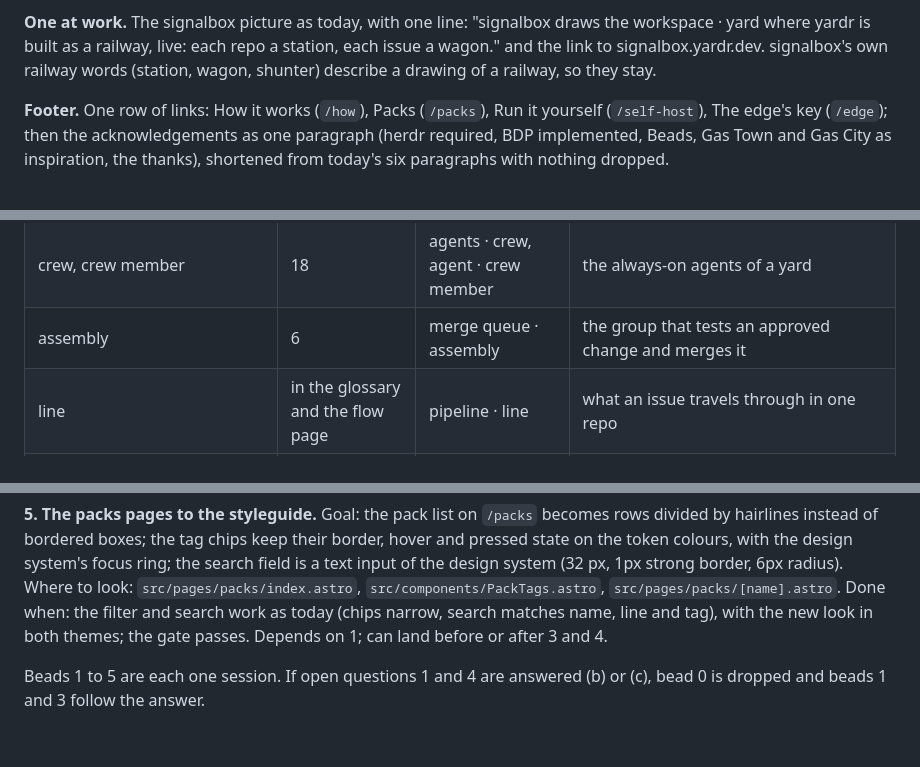
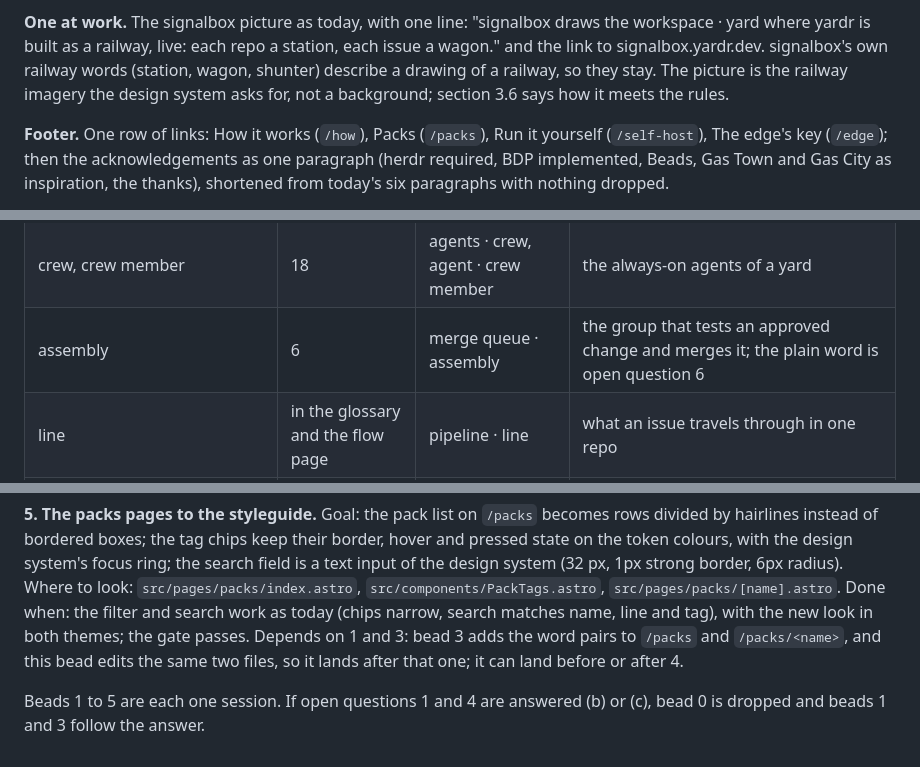
Before and after one commit to ackermann/yardr, a Markdown page: docs/design/2026-10-21-yardr-q04p-site-overhaul.md, 3 parts joined by grey strips. GitHub-like rendering.

```diff
--- a/docs/design/2026-10-21-yardr-q04p-site-overhaul.md
+++ b/docs/design/2026-10-21-yardr-q04p-site-overhaul.md
@@ -220,7 +220,8 @@ wants the machinery is.
 draws the workspace · yard where yardr is built as a railway, live: each
 repo a station, each issue a wagon." and the link to signalbox.yardr.dev.
 signalbox's own railway words (station, wagon, shunter) describe a drawing
-of a railway, so they stay.
+of a railway, so they stay. The picture is the railway imagery the design system
+asks for, not a background; section 3.6 says how it meets the rules.
 
 **Footer.** One row of links: How it works (`/how`), Packs (`/packs`), Run
 it yourself (`/self-host`), The edge's key (`/edge`); then the
@@ -256,7 +257,7 @@ shown on a page is open question 2.
 | depot | 24 | repo · depot | a depot is a git repository or a plain directory; where a page means both, "repo or folder · depot" |
 | yard | 30 | workspace · yard | one installation of yardr; the plain word is open question 6 |
 | crew, crew member | 18 | agents · crew, agent · crew member | the always-on agents of a yard |
-| assembly | 6 | merge queue · assembly | the group that tests an approved change and merges it |
+| assembly | 6 | merge queue · assembly | the group that tests an approved change and merges it; the plain word is open question 6 |
 | line | in the glossary and the flow page | pipeline · line | what an issue travels through in one repo |
 | train | glossary, packs | grouped change · train | an issue whose sub-issues merge as one |
 | wagon (the bead) | glossary, packs | sub-issue · wagon | a child of a train |
@@ -491,7 +502,9 @@ border, 6px radius). Where to look: `src/pages/packs/index.astro`,
 `src/components/PackTags.astro`, `src/pages/packs/[name].astro`. Done
 when: the filter and search work as today (chips narrow, search matches
 name, line and tag), with the new look in both themes; the gate passes.
-Depends on 1; can land before or after 3 and 4.
+Depends on 1 and 3: bead 3 adds the word pairs to `/packs` and
+`/packs/<name>`, and this bead edits the same two files, so it lands
+after that one; it can land before or after 4.
 
 Beads 1 to 5 are each one session. If open questions 1 and 4 are answered
 (b) or (c), bead 0 is dropped and beads 1 and 3 follow the answer.
```
Also changed, not shown: other parts of docs/design/2026-10-21-yardr-q04p-site-overhaul.md (+13 -3 lines), docs/design/2026-10-21-yardr-q04p-site-overhaul/mockup-front-dark.png, docs/design/2026-10-21-yardr-q04p-site-overhaul/mockup-front-light.png, 1 other file.
